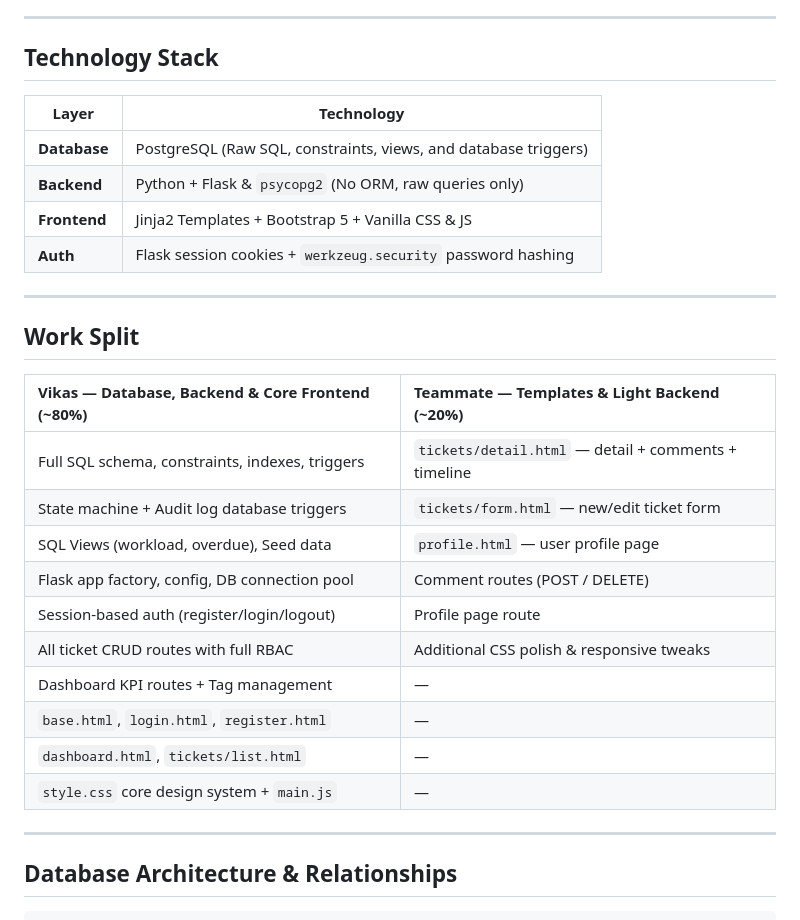
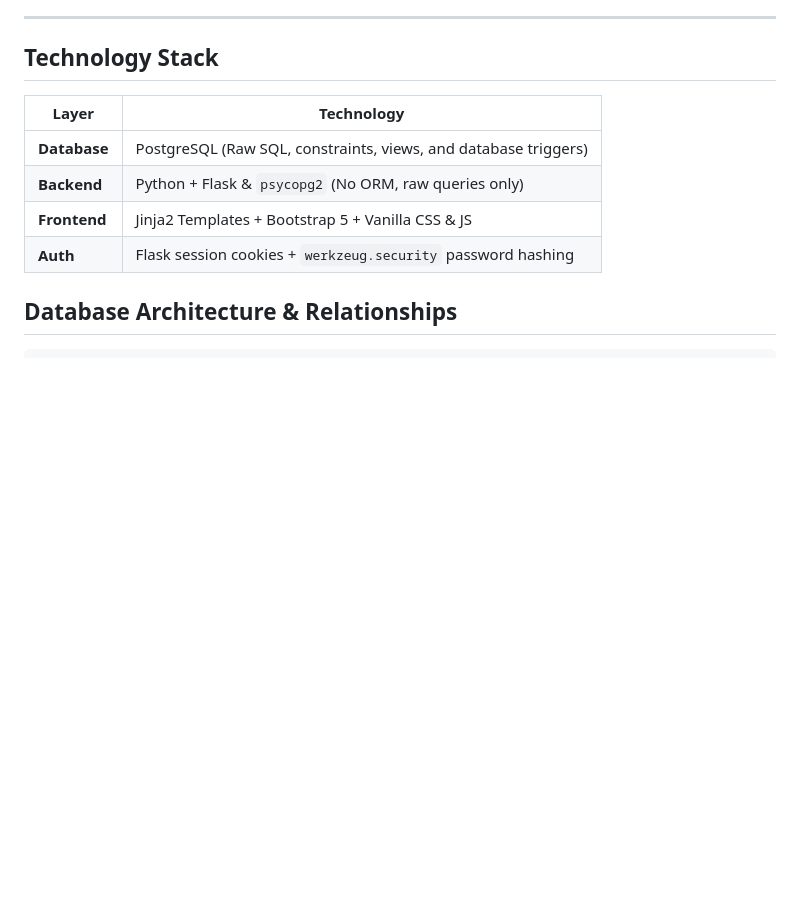
Before and after one commit to Vikas-u-rao/dev-tasks-issues-tracker, a Markdown page: README.md, the part around the change. GitHub-like rendering; blank space fills up the shorter version.

Commit message:
Remove work split section from README
Removed work split section from the README.

```diff
--- a/README.md
+++ b/README.md
@@ -12,25 +12,6 @@ A collaborative, database-first mini-project building a secure, role-based Issue
 | **Backend** | Python + Flask & `psycopg2` (No ORM, raw queries only) |
 | **Frontend** | Jinja2 Templates + Bootstrap 5 + Vanilla CSS & JS |
 | **Auth** | Flask session cookies + `werkzeug.security` password hashing |
-
----
-
-## Work Split
-
-| Vikas — Database, Backend & Core Frontend (~80%) | Teammate — Templates & Light Backend (~20%) |
-| :--- | :--- |
-| Full SQL schema, constraints, indexes, triggers | `tickets/detail.html` — detail + comments + timeline |
-| State machine + Audit log database triggers | `tickets/form.html` — new/edit ticket form |
-| SQL Views (workload, overdue), Seed data | `profile.html` — user profile page |
-| Flask app factory, config, DB connection pool | Comment routes (POST / DELETE) |
-| Session-based auth (register/login/logout) | Profile page route |
-| All ticket CRUD routes with full RBAC | Additional CSS polish & responsive tweaks |
-| Dashboard KPI routes + Tag management | — |
-| `base.html`, `login.html`, `register.html` | — |
-| `dashboard.html`, `tickets/list.html` | — |
-| `style.css` core design system + `main.js` | — |
-
----
 
 ## Database Architecture & Relationships
 
```
